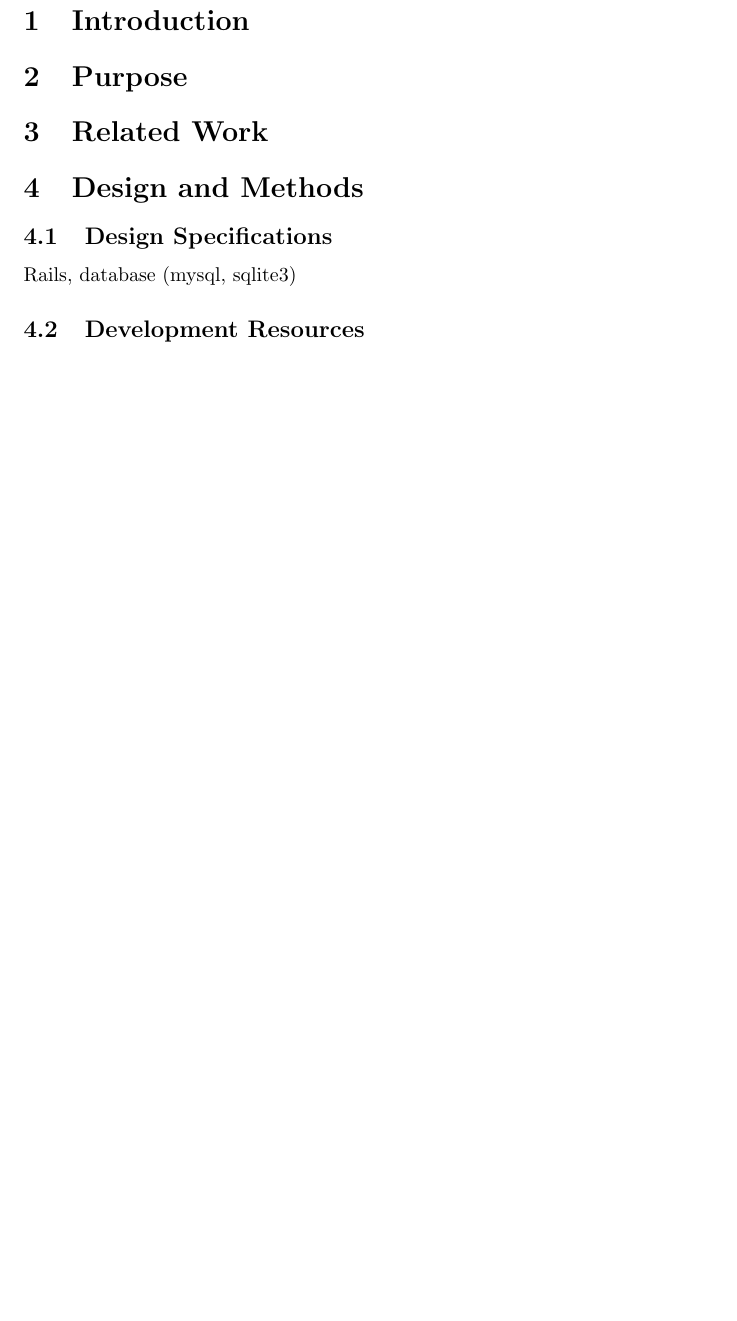
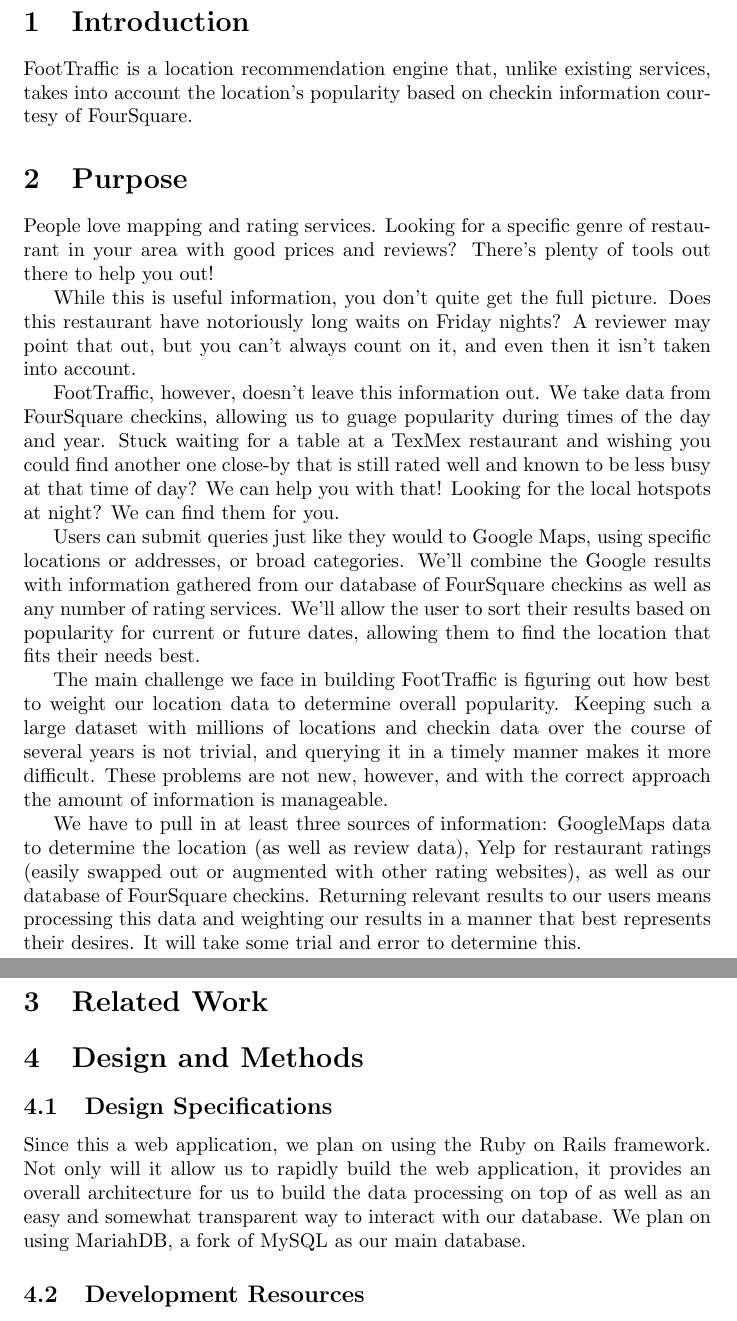
Before and after one commit to wwchen/FootTraffic, a LaTeX document (paper/proposal.tex): part of page 2 of 2 before the commit and two parts of pages 2 and 3 of 3 after it, the two joined at a grey line, cut so that both start at the same text, the shorter picture padded with empty space. Compiled offline with pdfLaTeX.

Commit message:
Roughroughrough draft of the proposal.

```diff
--- a/paper/proposal.tex
+++ b/paper/proposal.tex
@@ -22,19 +22,30 @@
 % Document
 % What is exactly the function of your tool? That is, what will it do?
 \section{Introduction}
+FootTraffic is a location recommendation engine that, unlike existing services, takes into account the location's popularity based on checkin information courtesy of FourSquare.
 
 % Why would we need such a tool and who would you expect to use it and benefit from it?
 \section{Purpose}
 % impact, need
+People love mapping and rating services. Looking for a specific genre of restaurant in your area with good prices and reviews? There's plenty of tools out there to help you out!
 
-% Does this kind of tools already exist? If similar tools exist, how is your tool different from them?
+While this is useful information, you don't quite get the full picture. Does this restaurant have notoriously long waits on Friday nights? A reviewer may point that out, but you can't always count on it, and even then it isn't taken into account.
+
+FootTraffic, however, doesn't leave this information out. We take data from FourSquare checkins, allowing us to guage popularity during times of the day and year. Stuck waiting for a table at a TexMex restaurant and wishing you could find another one close-by that is still rated well and known to be less busy at that time of day? We can help you with that! Looking for the local hotspots at night? We can find them for you.
+
+Users can submit queries just like they would to Google Maps, using specific locations or addresses, or broad categories. We'll combine the Google results with information gathered from our database of FourSquare checkins as well as any number of rating services. We'll allow the user to sort their results based on popularity for current or future dates, allowing them to find the location that fits their needs best.
+
+The main challenge we face in building FootTraffic is figuring out how best to weight our location data to determine overall popularity. Keeping such a large dataset with millions of locations and checkin data over the course of several years is not trivial, and querying it in a timely manner makes it more difficult. These problems are not new, however, and with the correct approach the amount of information is manageable.
+
+We have to pull in at least three sources of information: GoogleMaps data to determine the location (as well as review data), Yelp for restaurant ratings (easily swapped out or augmented with other rating websites), as well as our database of FourSquare checkins. Returning relevant results to our users means processing this data and weighting our results in a manner that best represents their desires. It will take some trial and error to determine this.
+
 % Would people care about the difference? How hard is it to build such a tool? What is the challenge?
 \section{Related Work}
 
 \section{Design and Methods}
 % How do you plan to build it?
 \subsection{Design Specifications}
-Rails, database (mysql, sqlite3)
+Since this a web application, we plan on using the Ruby on Rails framework. Not only will it allow us to rapidly build the web application, it provides an overall architecture for us to build the data processing on top of as well as an easy and somewhat transparent way to interact with our database. We plan on using MariahDB, a fork of MySQL as our main database.
 
 % What existing resources can you use?
 \subsection{Development Resources}
```
Also changed, not shown: paper/proposal.tex (3 more changed lines).
